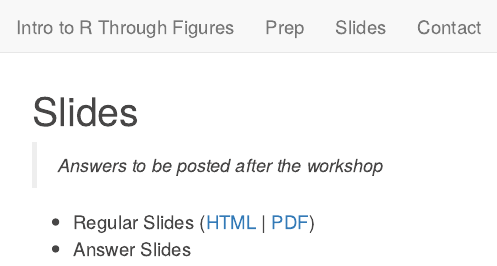
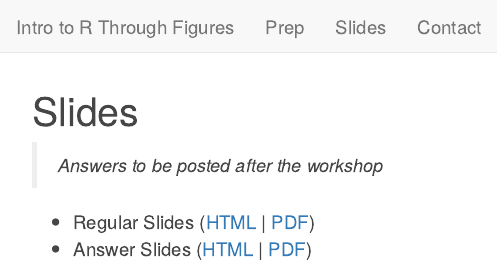
Before and after one commit to steffilazerte/workshop-figures-in-r, an R Markdown document (slides.Rmd): the page in a window 1100 px wide, from its top. Rendered offline with R 4.5, knitr and Pandoc, with nearby package versions.

Commit message:
Add answer slides

```diff
--- a/slides.Rmd
+++ b/slides.Rmd
@@ -10,7 +10,7 @@ file.copy(f, "slides/")
 > *Answers to be posted after the workshop*
 
 - Regular Slides ([HTML](slides/Intro to R through Figures.html) | [PDF](slides/Intro to R through Figures.pdf))
-- Answer Slides
+- Answer Slides ([HTML](slides/Intro to R through Figures - answers.html) | [PDF](slides/Intro to R through Figures - answers.pdf))
 
 
 <!-- - Regular Slides ([HTML]() | [PDF]()) -->
```
Also changed, not shown: UPLOAD.R (added, +3 -0 lines), 2 other files.
